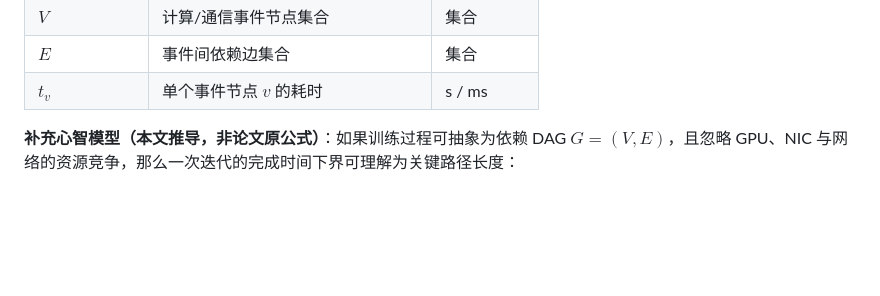
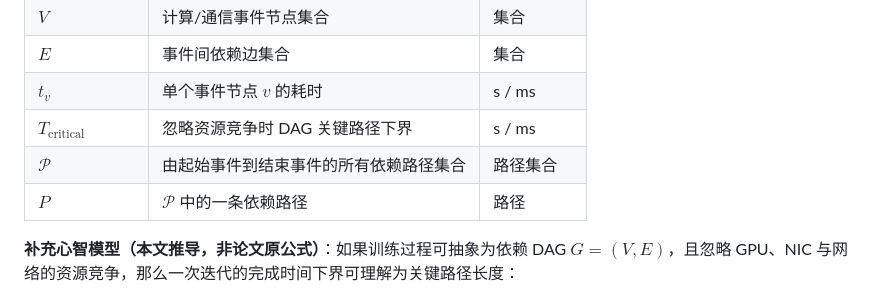
Before and after one commit to Maverickhj/AI-Infra, a Markdown page: 30_Sources/SimAI-NSDI25/README.md, the part around one of its changes. Drawn GitHub-style; blank space fills up the shorter version.

```diff
--- a/30_Sources/SimAI-NSDI25/README.md
+++ b/30_Sources/SimAI-NSDI25/README.md
@@ -294,6 +294,9 @@ SimAI 与 ASTRA-sim、GPU 细粒度模拟器、离散事件网络模拟器、学
 | $V$ | 计算/通信事件节点集合 | 集合 |
 | $E$ | 事件间依赖边集合 | 集合 |
 | $t_v$ | 单个事件节点 $v$ 的耗时 | s / ms |
+| $T_{\mathrm{critical}}$ | 忽略资源竞争时 DAG 关键路径下界 | s / ms |
+| $\mathcal P$ | 由起始事件到结束事件的所有依赖路径集合 | 路径集合 |
+| $P$ | $\mathcal P$ 中的一条依赖路径 | 路径 |
 
 **补充心智模型（本文推导，非论文原公式）**：如果训练过程可抽象为依赖 DAG $G=(V,E)$，且忽略 GPU、NIC 与网络的资源竞争，那么一次迭代的完成时间下界可理解为关键路径长度：
 
```
Also changed, not shown: other parts of 30_Sources/SimAI-NSDI25/README.md (+2 -2 lines).
